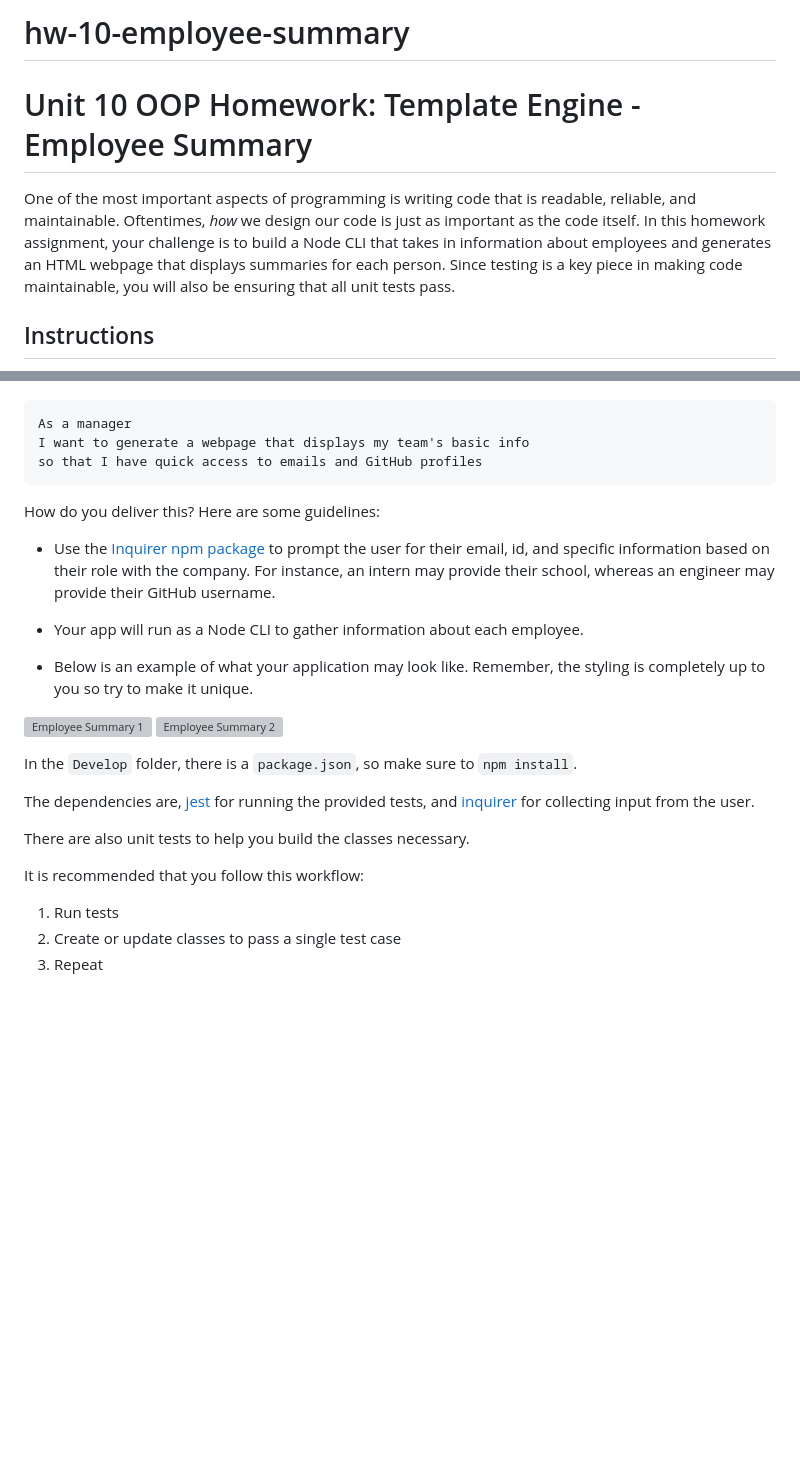
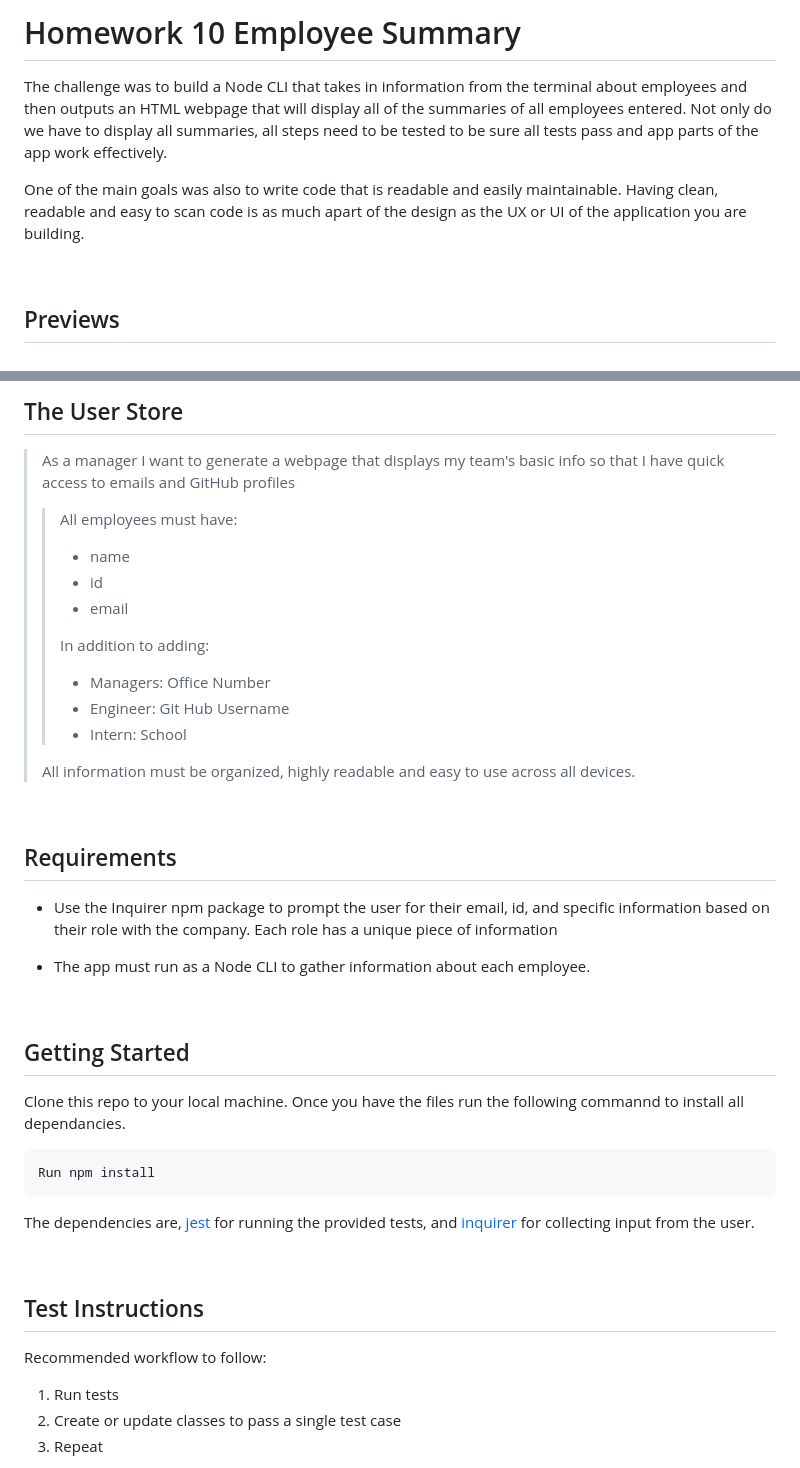
Before and after one commit to ashhunt07/hw-10-employee-summary, a Markdown page: README.md, 2 parts joined by grey strips. Rendered like a GitHub page; blank space fills up the shorter version; grey boxes are pictures that could not be loaded.

````diff
--- a/README.md
+++ b/README.md
@@ -1,9 +1,12 @@
-# hw-10-employee-summary
+# Homework 10 Employee Summary
 
-# Unit 10 OOP Homework: Template Engine - Employee Summary
+The challenge was to build a Node CLI that takes in information from the terminal about employees and then outputs an HTML webpage that will display all of the summaries of all employees entered. Not only do we have to display all summaries, all steps need to be tested to be sure all tests pass and app parts of the app work effectively.
 
-One of the most important aspects of programming is writing code that is readable, reliable, and maintainable. Oftentimes, *how* we design our code is just as important as the code itself. In this homework assignment, your challenge is to build a Node CLI that takes in information about employees and generates an HTML webpage that displays summaries for each person. Since testing is a key piece in making code maintainable, you will also be ensuring that all unit tests pass.
+One of the main goals was also to write code that is readable and easily maintainable. Having clean, readable and easy to scan code is as much apart of the design as the UX or UI of the application you are building.
+
+<br>
+
+## Previews
 
 
-## Instructions
 
@@ -11,28 +27,45 @@ You will build a software engineering team generator command line application. T
+## The User Store
+
+>As a manager
+I want to generate a webpage that displays my team's basic info
+so that I have quick access to emails and GitHub profiles
+>>All employees must have:
+>> * name
+>> * id
+>> * email
+>>
+>> In addition to adding:
+>> * Managers: Office Number
+>> * Engineer: Git Hub Username
+>> * Intern: School
+>
+> All information must be organized, highly readable and easy to use across all devices.
+
+<br>
+
+## Requirements
+
+* Use the Inquirer npm package to prompt the user for their email, id, and specific information based on their role with the company. Each role has a unique piece of information
+
+* The app must run as a Node CLI to gather information about each employee.
+
+<br>
+
+## Getting Started
+
+Clone this repo to your local machine. Once you have the files run the following commannd to install all dependancies.
 
 ```
-As a manager
-I want to generate a webpage that displays my team's basic info
-so that I have quick access to emails and GitHub profiles
+Run npm install
 ```
-
-How do you deliver this? Here are some guidelines:
-
-* Use the [Inquirer npm package](https://github.com/SBoudrias/Inquirer.js/) to prompt the user for their email, id, and specific information based on their role with the company. For instance, an intern may provide their school, whereas an engineer may provide their GitHub username.
-
-* Your app will run as a Node CLI to gather information about each employee.
-
-* Below is an example of what your application may look like. Remember, the styling is completely up to you so try to make it unique.
-
-![Employee Summary 1](./Assets/10-OOP-homework-demo-1.png)
-![Employee Summary 2](./Assets/10-OOP-homework-demo-2.png)
-
-In the `Develop` folder, there is a `package.json`, so make sure to `npm install`.
 
 The dependencies are, [jest](https://jestjs.io/) for running the provided tests, and [inquirer](https://www.npmjs.com/package/inquirer) for collecting input from the user.
 
-There are also unit tests to help you build the classes necessary.
+<br>
 
-It is recommended that you follow this workflow:
+## Test Instructions
+
+Recommended workflow to follow:
 
 1. Run tests
 2. Create or update classes to pass a single test case
````
Also changed, not shown: other parts of README.md (+39 -124 lines), assets/desktop_screen-shot.png (added), assets/mobile_screen-shot.png (added), assets/tablet_screen-shot.png (added), 1 other file.
